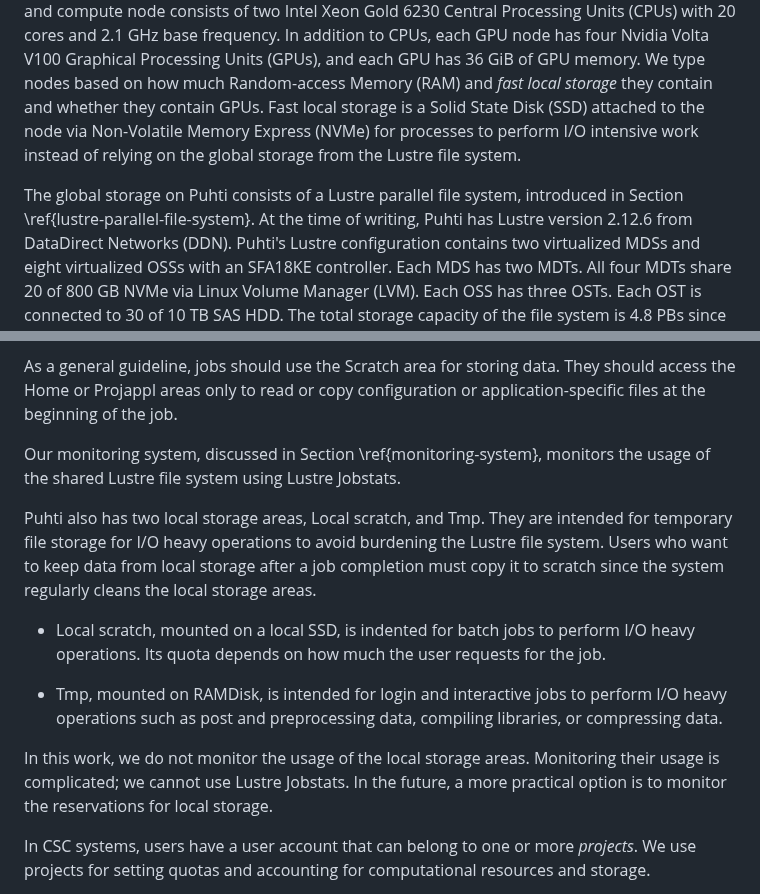
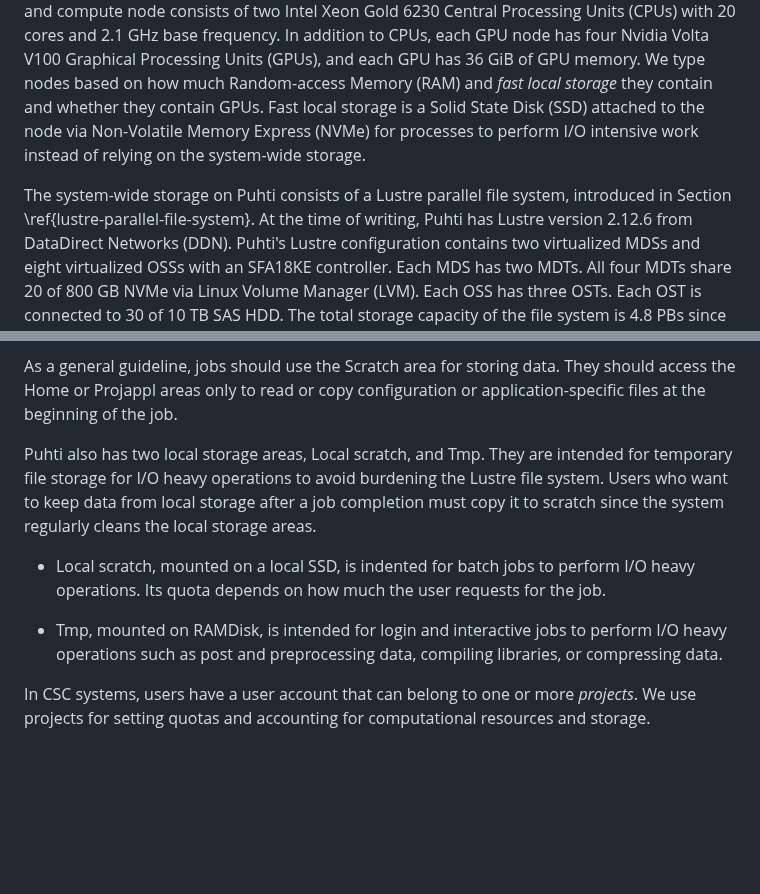
Before and after one commit to jaantollander/masters-thesis, a Markdown page: content/21_puhti.md, 2 parts joined by grey strips. Drawn GitHub-style; blank space fills up the shorter version.

```diff
--- a/content/21_puhti.md
+++ b/content/21_puhti.md
@@ -52,9 +52,9 @@ The compute nodes consist of 922 CPU nodes and 80 GPU nodes.
 Each login and compute node consists of two Intel Xeon Gold 6230 Central Processing Units (CPUs) with 20 cores and 2.1 GHz base frequency.
 In addition to CPUs, each GPU node has four Nvidia Volta V100 Graphical Processing Units (GPUs), and each GPU has 36 GiB of GPU memory.
 We type nodes based on how much Random-access Memory (RAM) and *fast local storage* they contain and whether they contain GPUs.
-Fast local storage is a Solid State Disk (SSD) attached to the node via Non-Volatile Memory Express (NVMe) for processes to perform I/O intensive work instead of relying on the global storage from the Lustre file system.
+Fast local storage is a Solid State Disk (SSD) attached to the node via Non-Volatile Memory Express (NVMe) for processes to perform I/O intensive work instead of relying on the system-wide storage.
 
-The global storage on Puhti consists of a Lustre parallel file system, introduced in Section \ref{lustre-parallel-file-system}.
+The system-wide storage on Puhti consists of a Lustre parallel file system, introduced in Section \ref{lustre-parallel-file-system}.
 At the time of writing, Puhti has Lustre version 2.12.6 from DataDirect Networks (DDN).
 Puhti's Lustre configuration contains two virtualized MDSs and eight virtualized OSSs with an SFA18KE controller.
 Each MDS has two MDTs.
@@ -147,8 +147,6 @@ It shares the same Lustre file system across Home, Projappl, and Scratch storage
 
 As a general guideline, jobs should use the Scratch area for storing data.
 They should access the Home or Projappl areas only to read or copy configuration or application-specific files at the beginning of the job.
-<!-- TODO: edit this paragraph -->
-Our monitoring system, discussed in Section \ref{monitoring-system}, monitors the usage of the shared Lustre file system using Lustre Jobstats.
 
 Puhti also has two local storage areas, Local scratch, and Tmp.
 They are intended for temporary file storage for I/O heavy operations to avoid burdening the Lustre file system.
@@ -158,10 +156,6 @@ Users who want to keep data from local storage after a job completion must copy
 Its quota depends on how much the user requests for the job.
 
 - Tmp, mounted on RAMDisk, is intended for login and interactive jobs to perform I/O heavy operations such as post and preprocessing data, compiling libraries, or compressing data.
-
-In this work, we do not monitor the usage of the local storage areas.
-Monitoring their usage is complicated; we cannot use Lustre Jobstats.
-In the future, a more practical option is to monitor the reservations for local storage.
 
 In CSC systems, users have a user account that can belong to one or more *projects*.
 We use projects for setting quotas and accounting for computational resources and storage.
```
Also changed, not shown: content/30_monitoring.md (+6 -4 lines).
